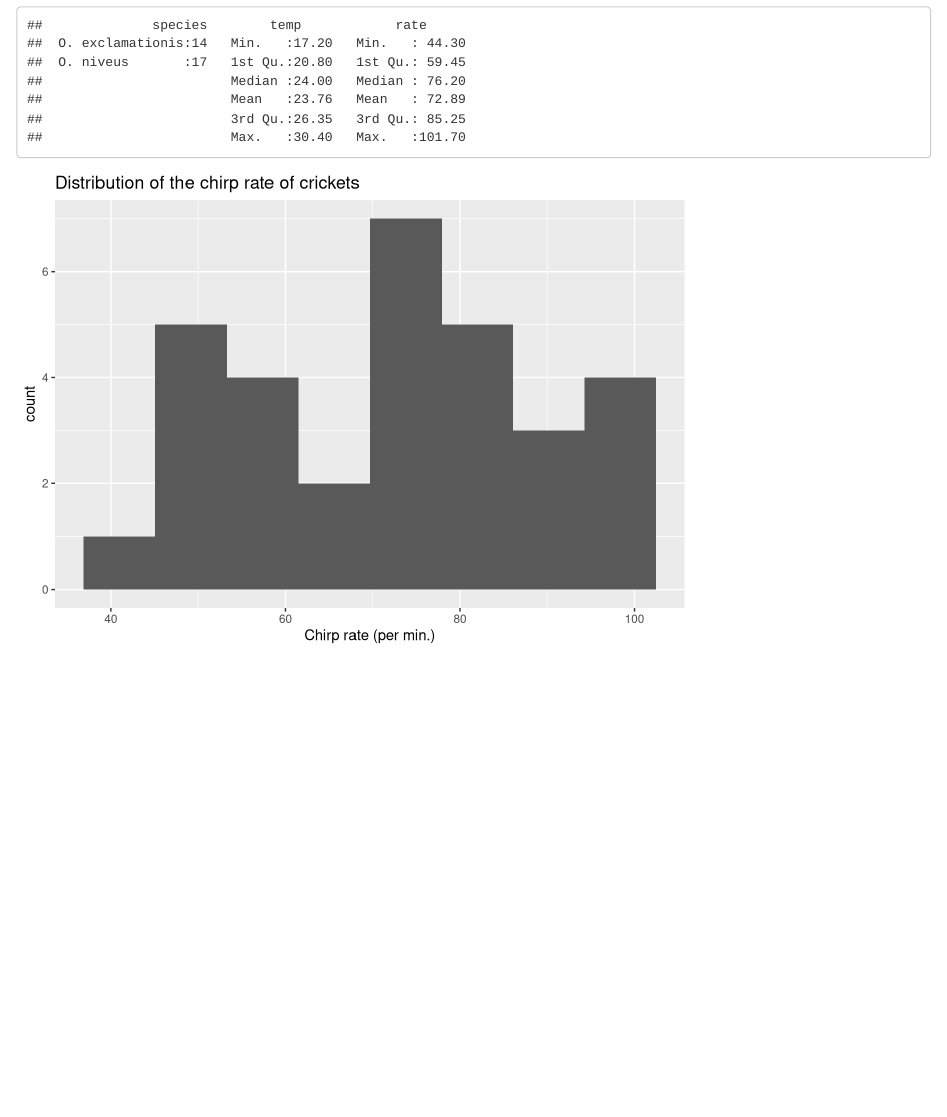
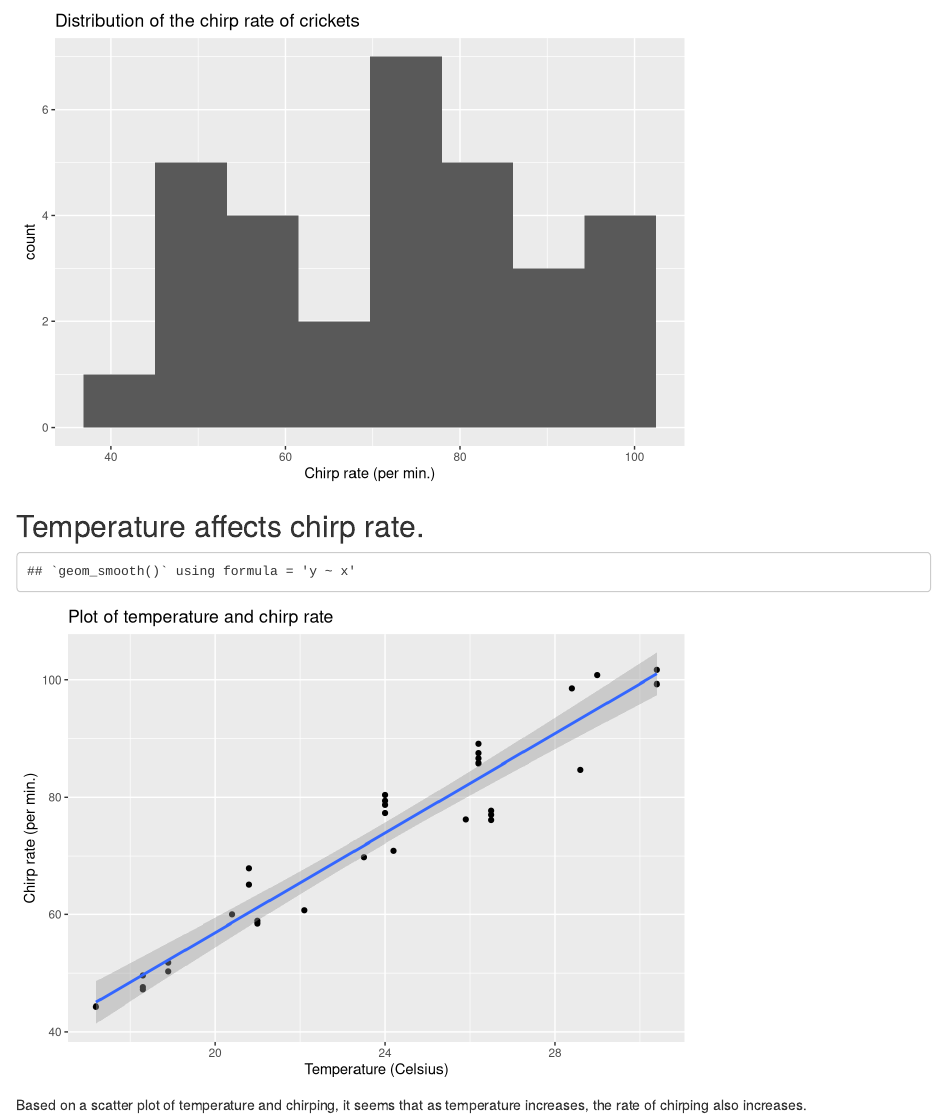
Before and after one commit to UWB-Adv-Data-Vis-2025-Wi-B/tiny-model-yahyadiallo, an R Markdown document (tidy-model.Rmd): the page in a window 1100 px wide, from 290 px down before the commit and from 450 px down after it. Rendered offline with R 4.5, knitr and Pandoc, with nearby package versions.

Commit message:
Entered section for graphing temperature and chirps

````diff
--- a/tidy-model.Rmd
+++ b/tidy-model.Rmd
@@ -30,3 +30,16 @@ ggplot(crickets, aes(x = rate)) +
   ggtitle("Distribution of the chirp rate of crickets") +
   xlab('Chirp rate (per min.)')
 ```
+
+## Temperature affects chirp rate.
+
+```{r temp, echo= FALSE}
+ggplot(crickets, aes(x = temp, y = rate)) +
+  geom_point() +
+  geom_smooth(method = 'lm') +
+  ggtitle("Plot of temperature and chirp rate") +
+  ylab('Chirp rate (per min.)') +
+  xlab('Temperature (Celsius)')
+```
+
+Based on a scatter plot of temperature and chirping, it seems that as temperature increases, the rate of chirping also increases.
````
